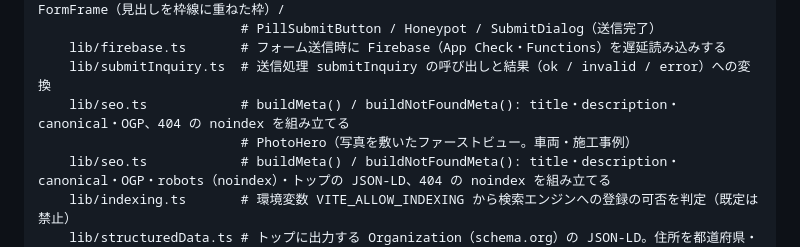
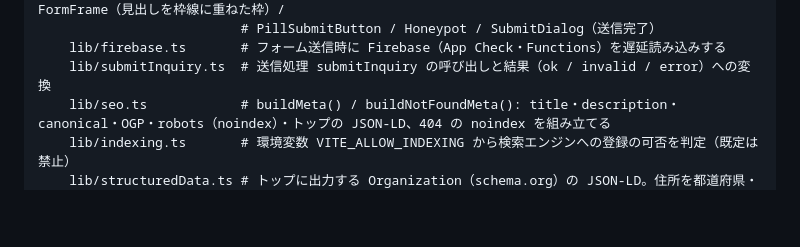
Before and after one commit to Nobusada416/willfrontier_wordpress, a Markdown page: docs/architecture.md, the part around the change. GitHub-like rendering; blank space fills up the shorter version.

```diff
--- a/docs/architecture.md
+++ b/docs/architecture.md
@@ -83,8 +83,6 @@ web/
                           # PillSubmitButton / Honeypot / SubmitDialog（送信完了）
     lib/firebase.ts       # フォーム送信時に Firebase（App Check・Functions）を遅延読み込みする
     lib/submitInquiry.ts  # 送信処理 submitInquiry の呼び出しと結果（ok / invalid / error）への変換
-    lib/seo.ts            # buildMeta() / buildNotFoundMeta(): title・description・canonical・OGP、404 の noindex を組み立てる
-                          # PhotoHero（写真を敷いたファーストビュー。車両・施工事例）
     lib/seo.ts            # buildMeta() / buildNotFoundMeta(): title・description・canonical・OGP・robots（noindex）・トップの JSON-LD、404 の noindex を組み立てる
     lib/indexing.ts       # 環境変数 VITE_ALLOW_INDEXING から検索エンジンへの登録の可否を判定（既定は禁止）
     lib/structuredData.ts # トップに出力する Organization（schema.org）の JSON-LD。住所を都道府県・市区町村・番地に分ける
```
Also changed, not shown: docs/migration-progress.md (+2 -2 lines).
